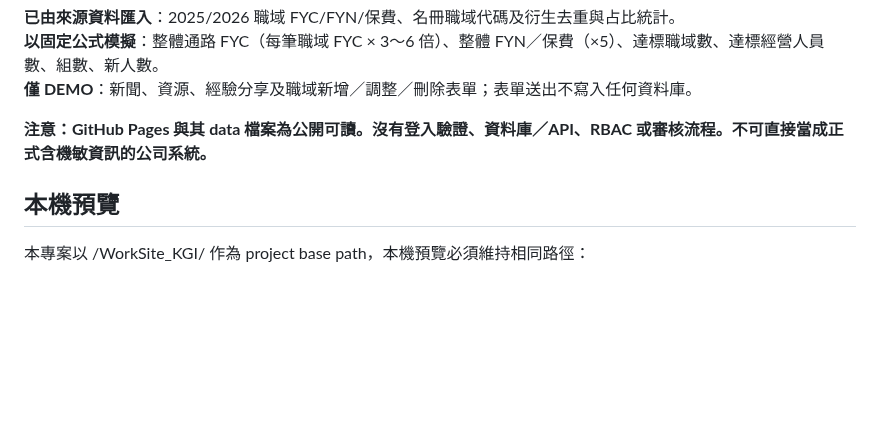
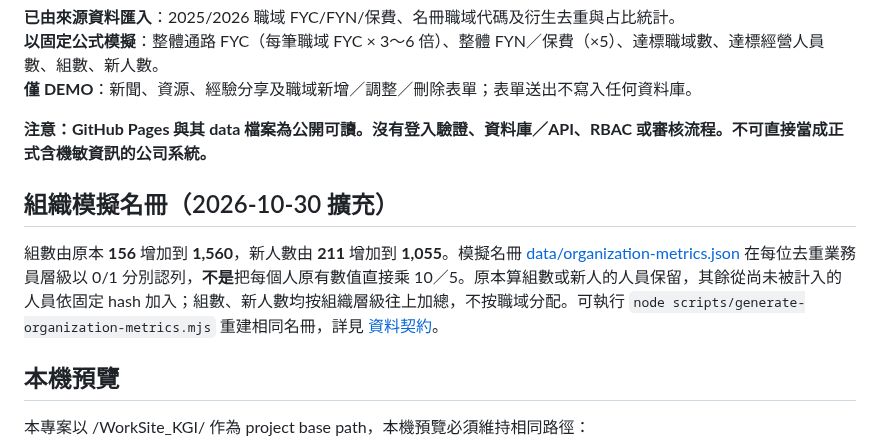
Before and after one commit to hub-google/WorkSite_KGI, a Markdown page: README.md, the part around the change. Drawn GitHub-style; blank space fills up the shorter version.

Commit message:
docs: document unique-salesperson 10x teams / 5x newcomers and reconciliation fixtures

```diff
--- a/README.md
+++ b/README.md
@@ -36,6 +36,10 @@
 
 **注意：GitHub Pages 與其 data 檔案為公開可讀。沒有登入驗證、資料庫／API、RBAC 或審核流程。不可直接當成正式含機敏資訊的公司系統。**
 
+## 組織模擬名冊（2026-10-30 擴充）
+
+組數由原本 **156** 增加到 **1,560**，新人數由 **211** 增加到 **1,055**。模擬名冊 [data/organization-metrics.json](data/organization-metrics.json) 在每位去重業務員層級以 0/1 分別認列，**不是**把每個人原有數值直接乘 10／5。原本算組數或新人的人員保留，其餘從尚未被計入的人員依固定 hash 加入；組數、新人數均按組織層級往上加總，不按職域分配。可執行 `node scripts/generate-organization-metrics.mjs` 重建相同名冊，詳見 [資料契約](docs/DATA_CONTRACT.md)。
+
 ## 本機預覽
 
 本專案以 /WorkSite_KGI/ 作為 project base path，本機預覽必須維持相同路徑：
```
